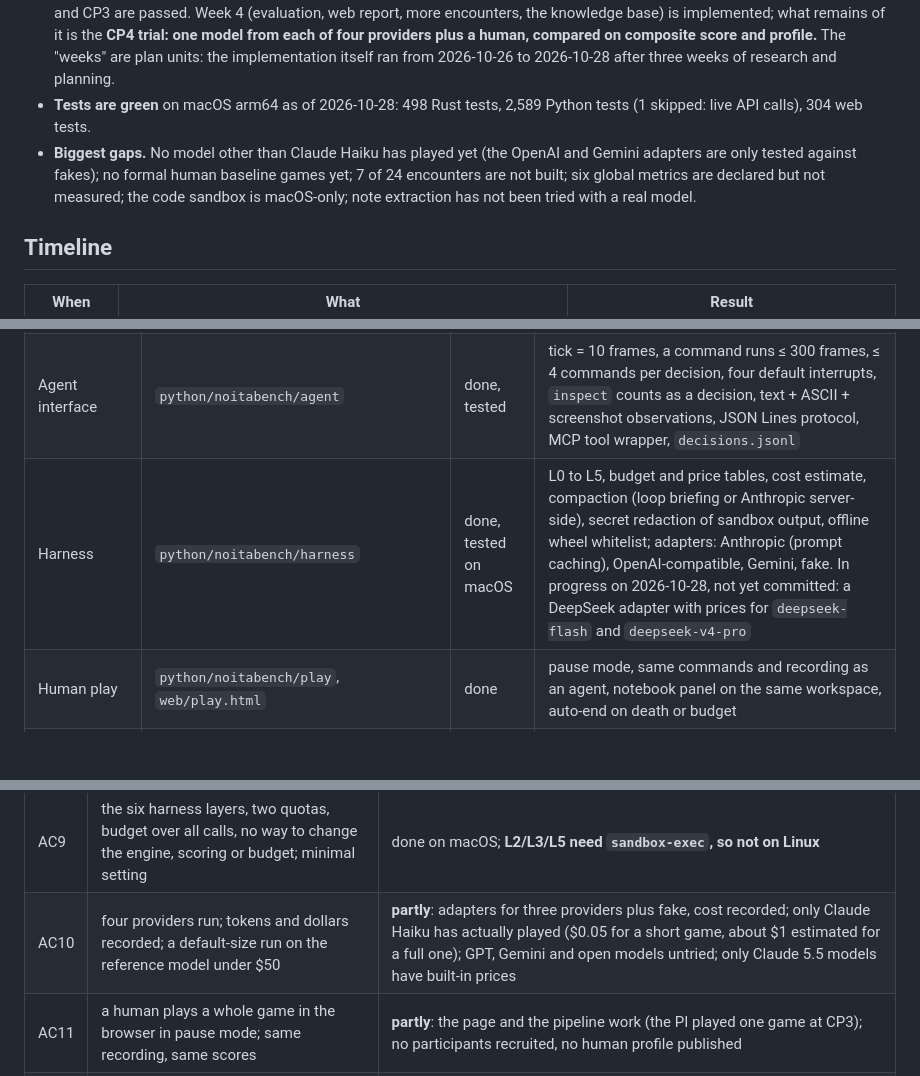
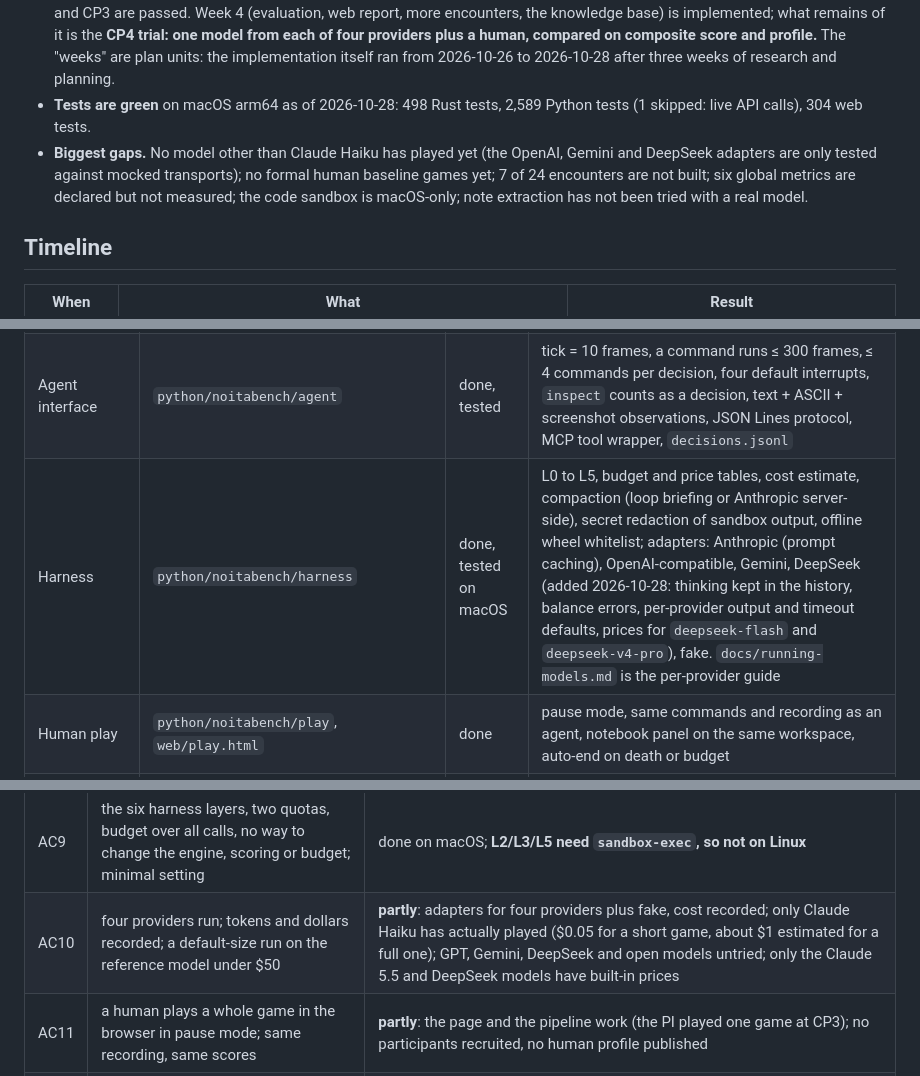
Before and after one commit to TheCYPER/noitabench, a Markdown page: STATUS.md, 3 parts joined by grey strips. Rendered like a GitHub page; blank space fills up the shorter version.

```diff
--- a/STATUS.md
+++ b/STATUS.md
@@ -7,7 +7,7 @@
 - **The whole loop works on a real model.** Generate a world, let a model play it through the harness, record everything, score the recording into a capability profile, look at the replay and the report in the browser. First real game: Claude Haiku 5.5 on 2026-10-27 (details below).
 - **Where we are in the plan.** The first phase was planned as four "weeks" of work with a checkpoint each (CP1 to CP4). CP1, CP2 and CP3 are passed. Week 4 (evaluation, web report, more encounters, the knowledge base) is implemented; what remains of it is the **CP4 trial: one model from each of four providers plus a human, compared on composite score and profile.** The "weeks" are plan units: the implementation itself ran from 2026-10-26 to 2026-10-28 after three weeks of research and planning.
 - **Tests are green** on macOS arm64 as of 2026-10-28: 498 Rust tests, 2,589 Python tests (1 skipped: live API calls), 304 web tests.
-- **Biggest gaps.** No model other than Claude Haiku has played yet (the OpenAI and Gemini adapters are only tested against fakes); no formal human baseline games yet; 7 of 24 encounters are not built; six global metrics are declared but not measured; the code sandbox is macOS-only; note extraction has not been tried with a real model.
+- **Biggest gaps.** No model other than Claude Haiku has played yet (the OpenAI, Gemini and DeepSeek adapters are only tested against mocked transports); no formal human baseline games yet; 7 of 24 encounters are not built; six global metrics are declared but not measured; the code sandbox is macOS-only; note extraction has not been tried with a real model.
 
 ## Timeline
 
@@ -48,7 +48,7 @@ The run is `runs/cp3-haiku-42/` locally (not in the repository: 200 MB of frames
 | Encounters | `content/encounters`, `python/noitabench/eval/encounters` | 17 of 24 | built: E02 E03 E04 E05 E06 E07 E08 E09 E10 E12 E14 E16 E18 E21 E22 E23 E24 (all 9 must-pass ones among them). Not built: E01 E11 E13 E15 E17 E19 E20 |
 | Scripted bot | `python/noitabench/bots` | done, tested | solves every must-pass encounter including the seal on several seeds; used to validate worlds and as a zero-cost player |
 | Agent interface | `python/noitabench/agent` | done, tested | tick = 10 frames, a command runs ≤ 300 frames, ≤ 4 commands per decision, four default interrupts, `inspect` counts as a decision, text + ASCII + screenshot observations, JSON Lines protocol, MCP tool wrapper, `decisions.jsonl` |
-| Harness | `python/noitabench/harness` | done, tested on macOS | L0 to L5, budget and price tables, cost estimate, compaction (loop briefing or Anthropic server-side), secret redaction of sandbox output, offline wheel whitelist; adapters: Anthropic (prompt caching), OpenAI-compatible, Gemini, fake. In progress on 2026-10-28, not yet committed: a DeepSeek adapter with prices for `deepseek-flash` and `deepseek-v4-pro` |
+| Harness | `python/noitabench/harness` | done, tested on macOS | L0 to L5, budget and price tables, cost estimate, compaction (loop briefing or Anthropic server-side), secret redaction of sandbox output, offline wheel whitelist; adapters: Anthropic (prompt caching), OpenAI-compatible, Gemini, DeepSeek (added 2026-10-28: thinking kept in the history, balance errors, per-provider output and timeout defaults, prices for `deepseek-flash` and `deepseek-v4-pro`), fake. `docs/running-models.md` is the per-provider guide |
 | Human play | `python/noitabench/play`, `web/play.html` | done | pause mode, same commands and recording as an agent, notebook panel on the same workspace, auto-end on death or budget |
 | Evaluator | `python/noitabench/eval` | done, v0.4.1 | encounter scorers, global metrics, 11 capability scores with the n/(n+2) discount, depth score, composite, failure attribution, "is this a test" phrase check, `profile.json` |
 | Knowledge base and note claims | `python/noitabench/eval/knowledge`, `docs/knowledge-base.md` | done | 290 facts for rule seed 0 (8 recipes, 73 game-specific, 209 common Noita knowledge; 88 marked as told by the game); notes → claims by a model call, judged by code; metrics `notes_accuracy`, `notes_learned`, `notes_recall`, `notes_kept`, `notes_used`, `notes_corrected` |
@@ -71,7 +71,7 @@ From `prd.md` section 5. The status is my reading of the code and tests; it is n
 | AC7 | at least 12 encounters; per game a composite, 11 capability scores, depth and coverage; no score ever reaches the agent | done (17 encounters; secrecy guard tests) |
 | AC8 | families: several games with the same rules and new maps; workspace kept, or cleared in the control | done (`--runs`, `--clear-workspace`) |
 | AC9 | the six harness layers, two quotas, budget over all calls, no way to change the engine, scoring or budget; minimal setting | done on macOS; **L2/L3/L5 need `sandbox-exec`, so not on Linux** |
-| AC10 | four providers run; tokens and dollars recorded; a default-size run on the reference model under $50 | **partly**: adapters for three providers plus fake, cost recorded; only Claude Haiku has actually played ($0.05 for a short game, about $1 estimated for a full one); GPT, Gemini and open models untried; only Claude 5.5 models have built-in prices |
+| AC10 | four providers run; tokens and dollars recorded; a default-size run on the reference model under $50 | **partly**: adapters for four providers plus fake, cost recorded; only Claude Haiku has actually played ($0.05 for a short game, about $1 estimated for a full one); GPT, Gemini, DeepSeek and open models untried; only the Claude 5.5 and DeepSeek models have built-in prices |
 | AC11 | a human plays a whole game in the browser in pause mode; same recording, same scores | **partly**: the page and the pipeline work (the PI played one game at CP3); no participants recruited, no human profile published |
 | AC12 | replay, speed control, side-by-side comparison, report, world preview; no game logic in the browser | done |
 | AC13 | spot-check of model transcripts for "this is a test" remarks | **partly**: the evaluator flags phrases automatically (`test_awareness` in the profile); a systematic human spot-check over several models has not happened |
```
Also changed, not shown: other parts of STATUS.md (+2 -2 lines), README.md (+7 -6 lines).
